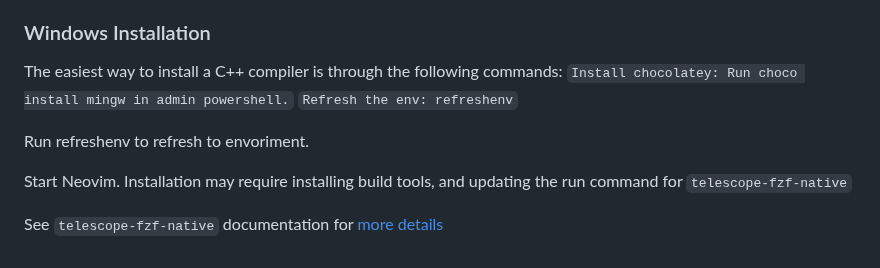
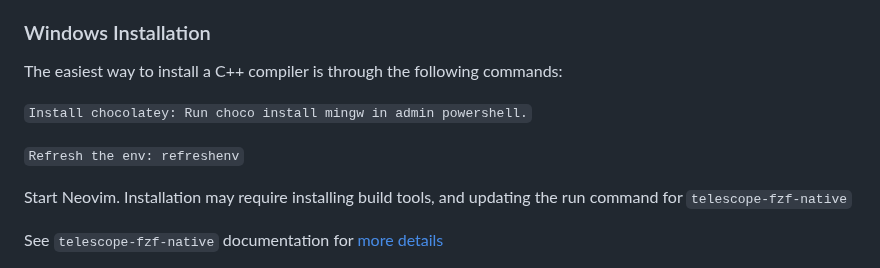
Before and after one commit to nvim-lua/kickstart.nvim, a Markdown page: README.md, the part around the change. Rendered like a GitHub page.

Commit message:
Formatted the added documentation

```diff
--- a/README.md
+++ b/README.md
@@ -149,10 +149,10 @@ Each PR, especially those which increase the line count, should have a descripti
 
 ### Windows Installation
 The easiest way to install a C++ compiler is through the following commands:
+
 `Install chocolatey: Run choco install mingw in admin powershell.`
+
 `Refresh the env: refreshenv`
-
-Run refreshenv to refresh to envoriment.
 
 Start Neovim.
 Installation may require installing build tools, and updating the run command for `telescope-fzf-native`
```
